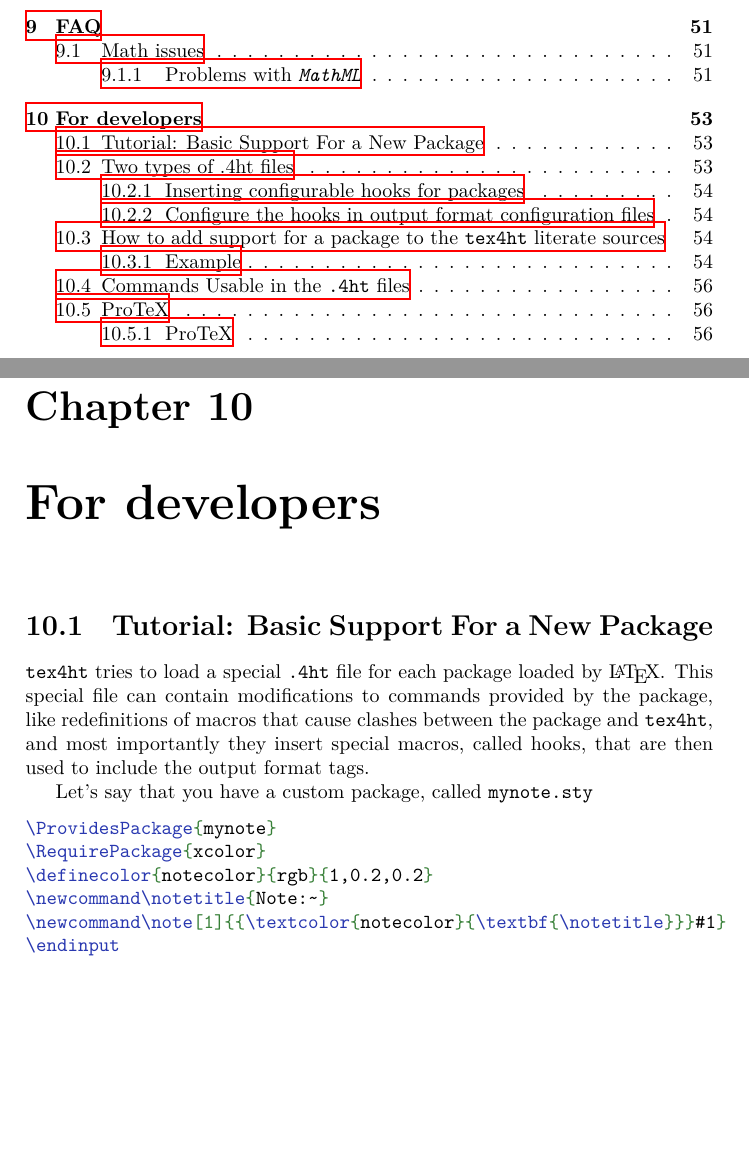
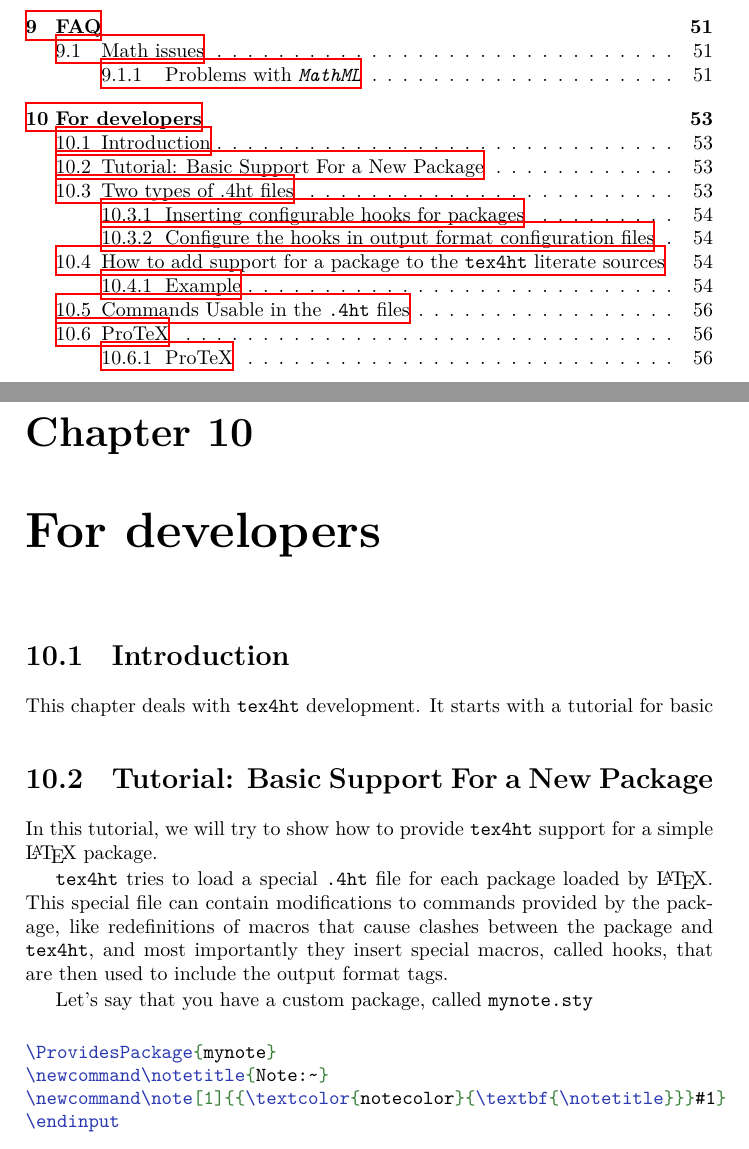
Before and after one commit to michal-h21/tex4ht-doc, a LaTeX book (tex4ht-doc.tex, which reads sections/tex4ht-development.tex): two parts of pages 5 and 53 of 61, joined at a grey line, cut so that both start at the same text, the shorter picture padded with empty space. Compiled offline with XeLaTeX; a LaTeX package or settings file that is missing is left out.

Commit message:
work in progress

```diff
--- a/sections/tex4ht-development.tex
+++ b/sections/tex4ht-development.tex
@@ -1,6 +1,10 @@
+\section{Introduction}
 
+This chapter deals with \texfourht\ development. It starts with a tutorial for basic
+\section{Tutorial: Basic Support For a New Package}
 
-\section{Tutorial: Basic Support For a New Package}
+In this tutorial, we will try to show how to provide \texfourht\ support for a
+simple \LaTeX\ package.
 
 % from https://tex.stackexchange.com/a/402283/2891
 \texfourht\ tries to load a special \file{.4ht} file for each package loaded
@@ -12,8 +16,6 @@ Let's say that you have a custom package, called \file{mynote.sty}
 
 \begin{texsource}
 \ProvidesPackage{mynote}
-\RequirePackage{xcolor}
-\definecolor{notecolor}{rgb}{1,0.2,0.2}
 \newcommand\notetitle{Note:~}
 \newcommand\note[1]{{\textcolor{notecolor}{\textbf{\notetitle}}}#1}
 \endinput
```
